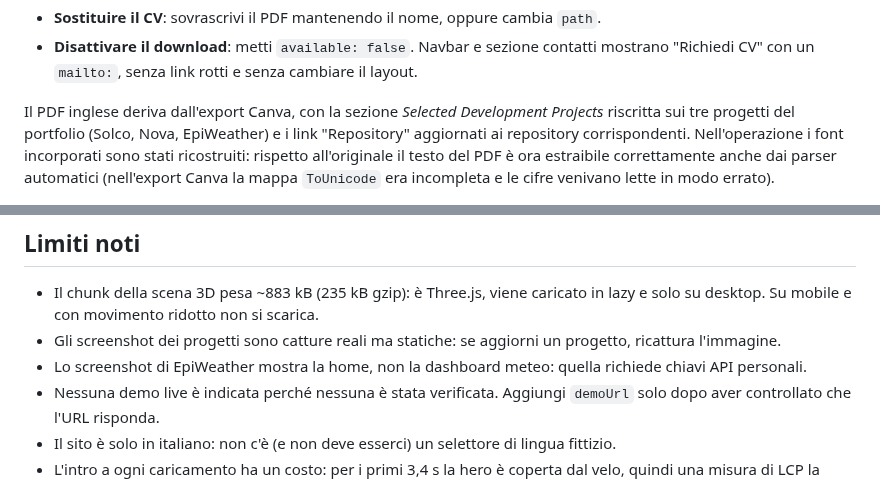
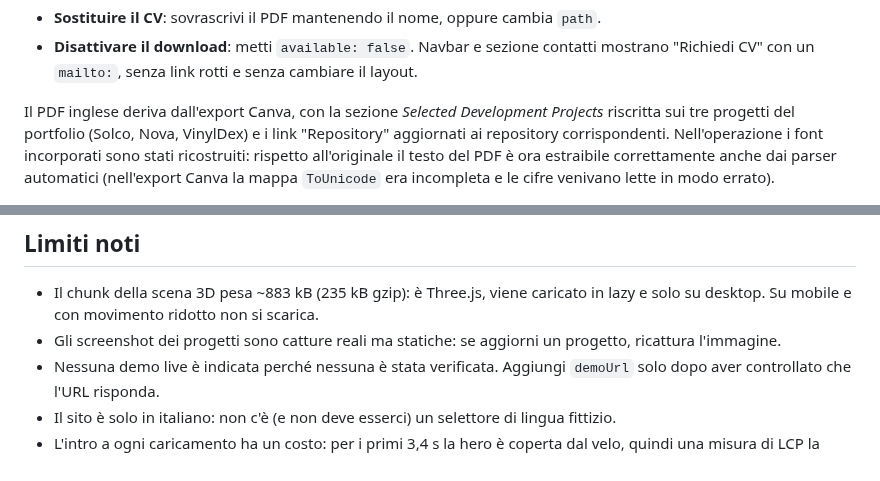
Before and after one commit to JusTMeth25/Portfolio-Page, a Markdown page: docs/SVILUPPO.md, 2 parts joined by grey strips. Drawn GitHub-style.

```diff
--- a/docs/SVILUPPO.md
+++ b/docs/SVILUPPO.md
@@ -211,7 +211,7 @@ cv: {
   cambiare il layout.
 
 Il PDF inglese deriva dall'export Canva, con la sezione
-*Selected Development Projects* riscritta sui tre progetti del portfolio (Solco, Nova, EpiWeather) e i link "Repository"
+*Selected Development Projects* riscritta sui tre progetti del portfolio (Solco, Nova, VinylDex) e i link "Repository"
 aggiornati ai repository corrispondenti. Nell'operazione i font incorporati sono
 stati ricostruiti: rispetto all'originale il testo del PDF è ora estraibile
 correttamente anche dai parser automatici (nell'export Canva la mappa
@@ -555,8 +555,6 @@ progetti.
   in lazy e solo su desktop. Su mobile e con movimento ridotto non si scarica.
 - Gli screenshot dei progetti sono catture reali ma statiche: se aggiorni un
   progetto, ricattura l'immagine.
-- Lo screenshot di EpiWeather mostra la home, non la dashboard meteo: quella
-  richiede chiavi API personali.
 - Nessuna demo live è indicata perché nessuna è stata verificata. Aggiungi
   `demoUrl` solo dopo aver controllato che l'URL risponda.
 - Il sito è solo in italiano: non c'è (e non deve esserci) un selettore di lingua
```
Also changed, not shown: README.md (+17 -10 lines), THIRD_PARTY_NOTICES.md (+4 -5 lines), docs/preview-progetti.jpg, public/images/projects/epiweather.jpg (deleted), public/images/projects/vinyldex.jpg (added), 8 other files.
